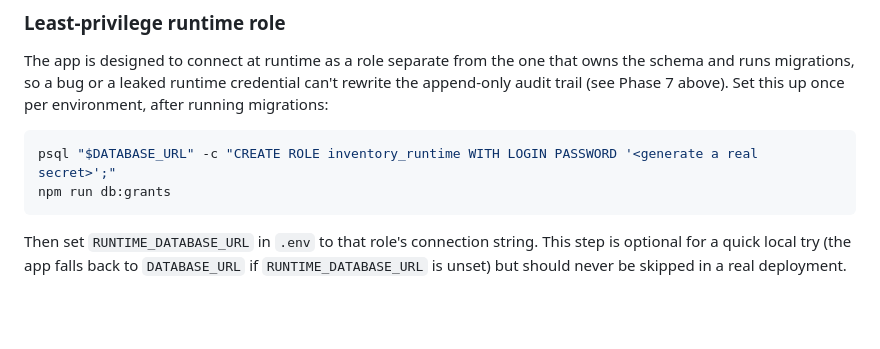
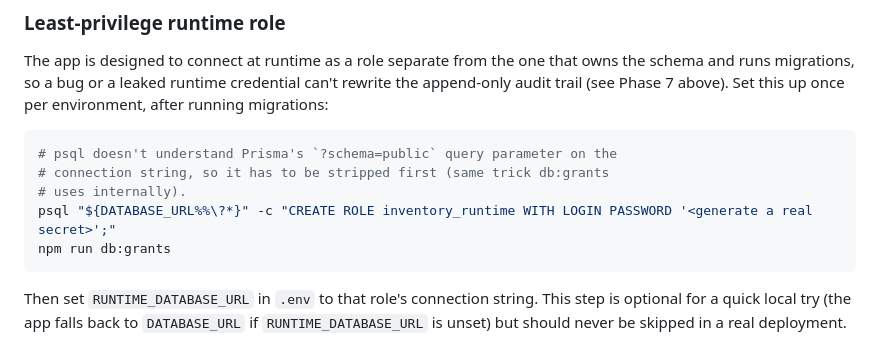
Before and after one commit to OptimusCoderr/Multi-Branch-Startup, a Markdown page: README.md, the part around the change. Drawn GitHub-style; blank space fills up the shorter version.

````diff
--- a/README.md
+++ b/README.md
@@ -453,7 +453,10 @@ credential can't rewrite the append-only audit trail (see Phase 7 above).
 Set this up once per environment, after running migrations:
 
 ```bash
-psql "$DATABASE_URL" -c "CREATE ROLE inventory_runtime WITH LOGIN PASSWORD '<generate a real secret>';"
+# psql doesn't understand Prisma's `?schema=public` query parameter on the
+# connection string, so it has to be stripped first (same trick db:grants
+# uses internally).
+psql "${DATABASE_URL%%\?*}" -c "CREATE ROLE inventory_runtime WITH LOGIN PASSWORD '<generate a real secret>';"
 npm run db:grants
 ```
 
````
Also changed, not shown: TEST.md (added, +508 -0 lines).
